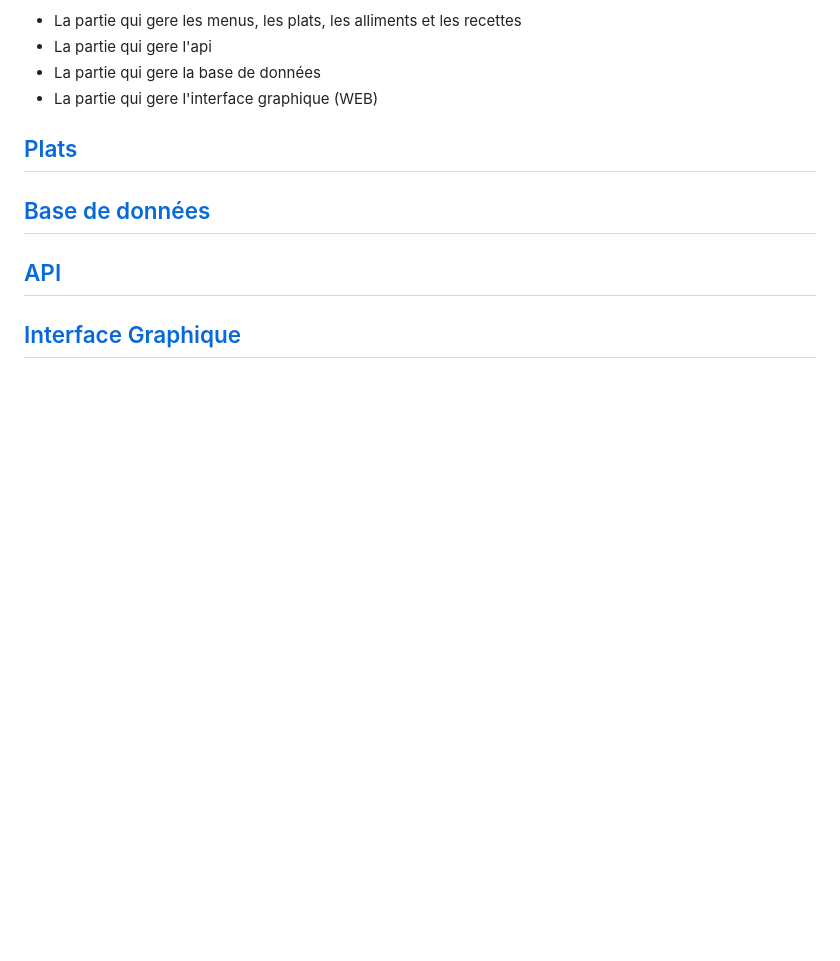
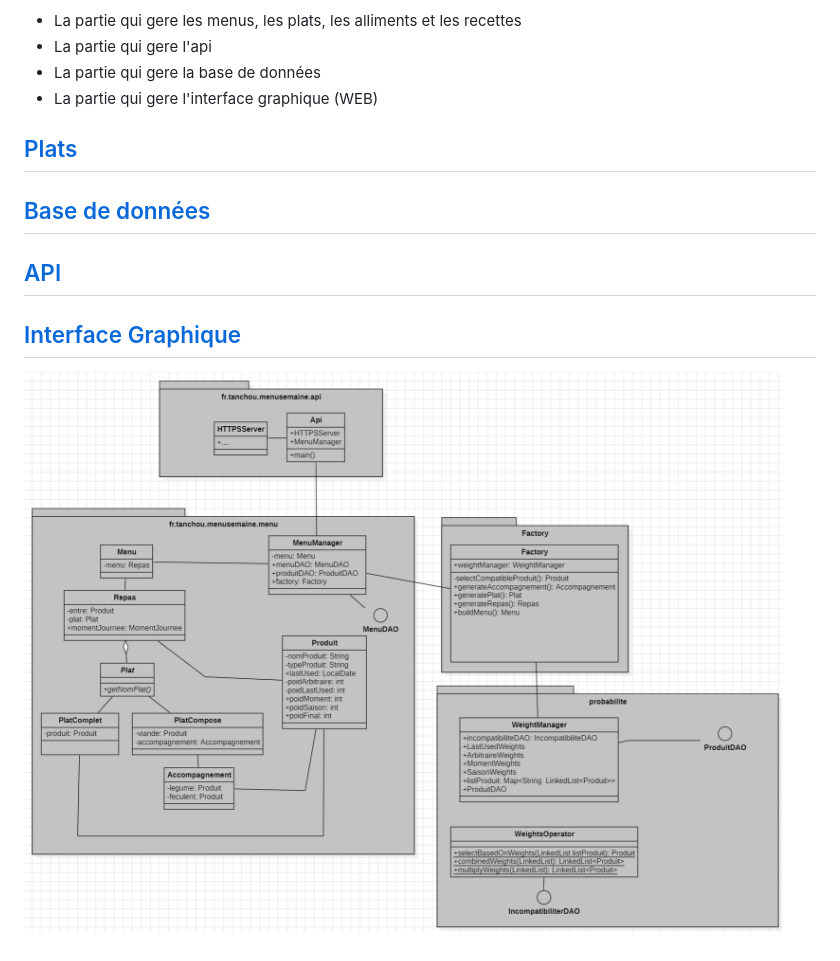
Before and after one commit to Tanchouteur/MenuD-laSemaine, a Markdown page: README.md, the part around the change. GitHub-like rendering; pictures changed too: info/uml.png (added); blank space fills up the shorter version.

Commit message:
Java Docs

```diff
--- a/README.md
+++ b/README.md
@@ -16,3 +16,5 @@ le projet est divisé en 4 parties :
 ## [API](info/api/README.md)
 
 ## [Interface Graphique](info/interface/README.md)
+
+![UML Simplifier](info/uml.png)
```
